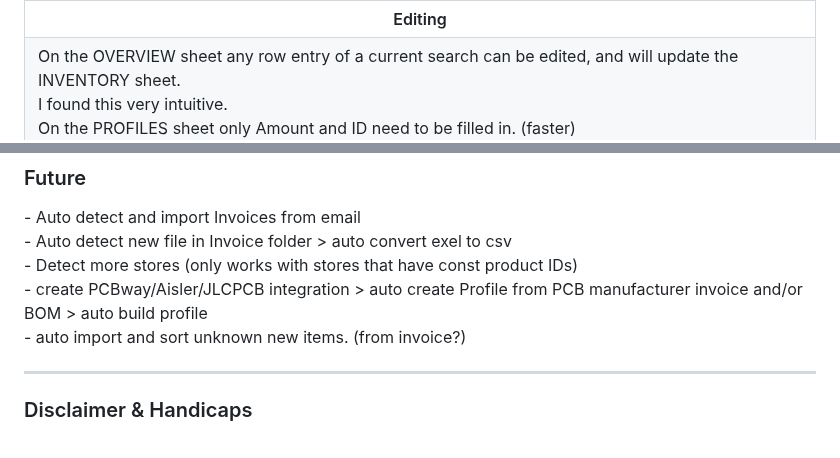
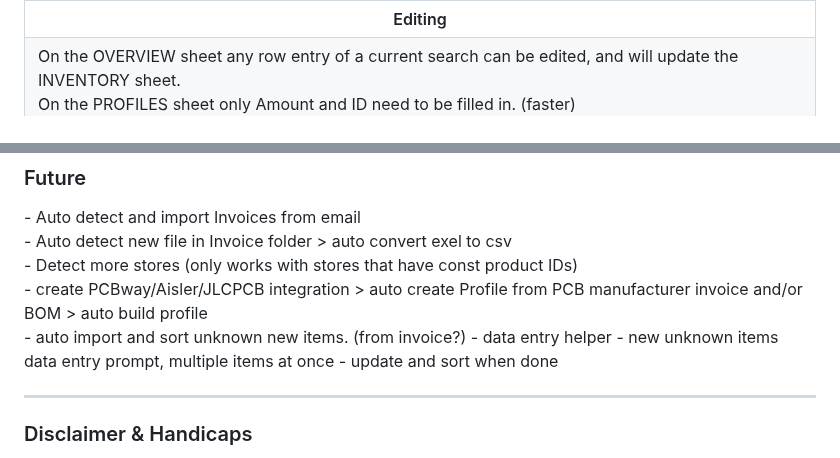
Before and after one commit to EmanuelBender/GoogleSheet_Inventory_System, a Markdown page: README.md, 2 parts joined by grey strips. GitHub-like rendering.

```diff
--- a/README.md
+++ b/README.md
@@ -61,5 +62,4 @@ The intention is to provide a hassle-free and adaptable solution for efficient i
   <tr>
     <td>
       On the OVERVIEW sheet any row entry of a current search can be edited, and will update the INVENTORY sheet. <br>
-      I found this very intuitive. <br>
       On the PROFILES sheet only Amount and ID need to be filled in. (faster) <br>
@@ -204,6 +204,7 @@ OVERVIEW Sheet top right corner -> DEV overview (global variables, errors, setti
 - Detect more stores (only works with stores that have const product IDs)  <br>
 - create PCBway/Aisler/JLCPCB integration > auto create Profile from PCB manufacturer invoice and/or BOM > auto build profile <br>
 - auto import and sort unknown new items. (from invoice?)
+- data entry helper - new unknown items data entry prompt, multiple items at once - update and sort when done
 
 </p>
 
```
Also changed, not shown: other parts of README.md (+6 -5 lines).
